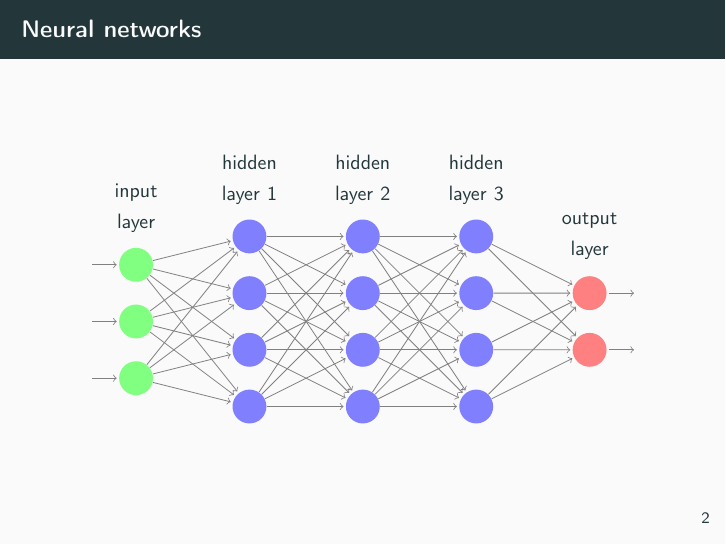
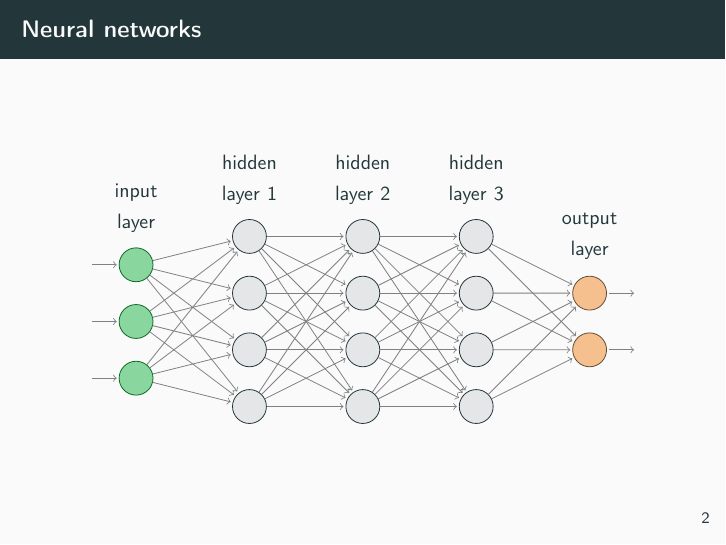
Before and after one commit to jaantoots/bridgeview-talk, LaTeX slides (bridgeview.tex, which reads neural-net.tex): page 5 of 27. Compiled offline with pdfLaTeX.

Commit message:
Improve colors

```diff
--- a/neural-net.tex
+++ b/neural-net.tex
@@ -3,9 +3,9 @@
 \begin{tikzpicture}[shorten >=1pt,->,draw=black!50, node distance=\layersep]
   \tikzstyle{every pin edge}=[shorten <=1pt]
   \tikzstyle{neuron}=[circle,fill=black!25,minimum size=17pt,inner sep=0pt]
-  \tikzstyle{input neuron}=[neuron, fill=green!50];
-  \tikzstyle{output neuron}=[neuron, fill=red!50];
-  \tikzstyle{hidden neuron}=[neuron, fill=blue!50];
+  \tikzstyle{input neuron}=[neuron, fill=mLightGreen!50, draw=mLightGreen!60!black];
+  \tikzstyle{output neuron}=[neuron, fill=mLightBrown!50, draw=mDarkBrown];
+  \tikzstyle{hidden neuron}=[neuron, fill=black!2!white!90!mDarkTeal, draw=mDarkTeal];
   \tikzstyle{annot} = [text width=4em, text centered]
 
   % Draw the input layer nodes
```
Also changed, not shown: aw.tex (+0 -2 lines), graph.tex (+0 -2 lines).
